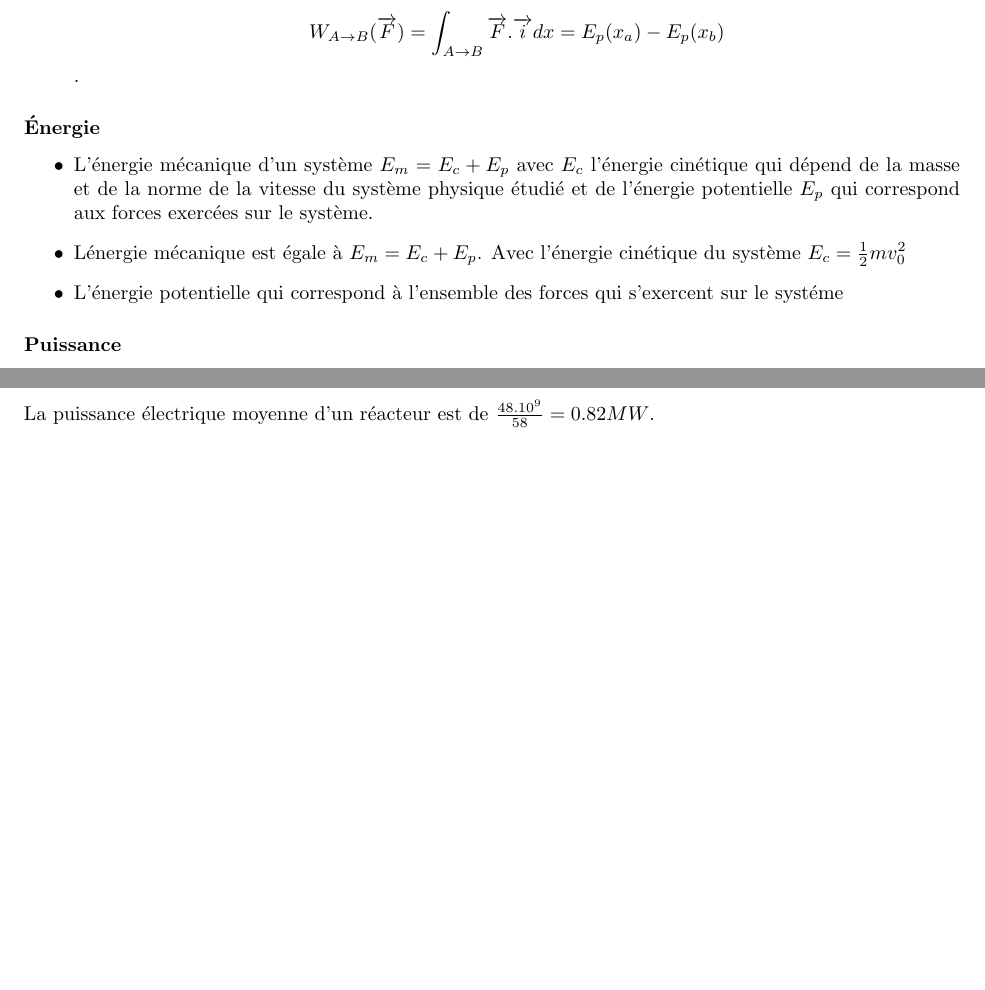
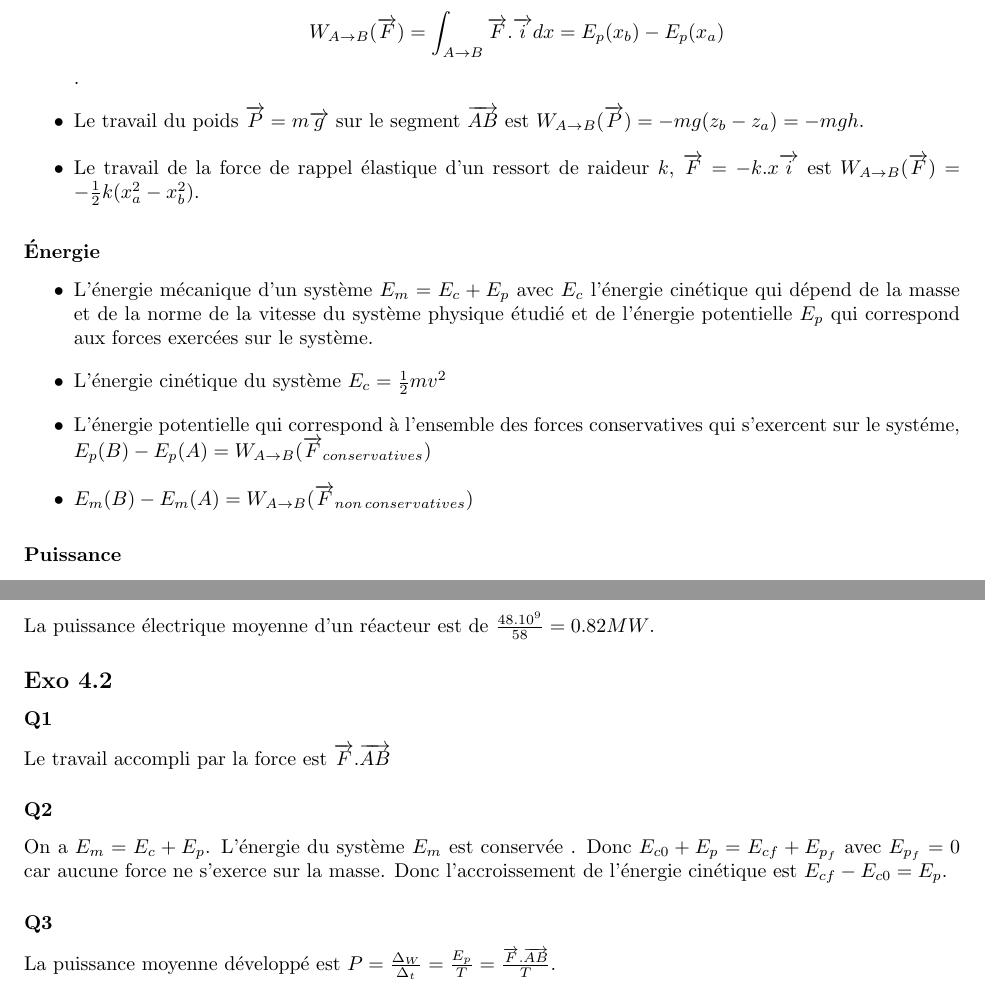
Before and after one commit to PAYRAULT/MPI, a LaTeX book (Phys_101/TD/exo_4_1_x.tex): two parts of pages 1 and 2 of 2, joined at a grey line, cut so that both start at the same text, the shorter picture padded with empty space. Compiled offline with pdfLaTeX.

Commit message:
Phys101, exo_4_1_x

```diff
--- a/Phys_101/TD/exo_4_1_x.tex
+++ b/Phys_101/TD/exo_4_1_x.tex
@@ -83,14 +83,18 @@ $$W_{A \to B}(\overrightarrow{F}) = \int_{A \to B} \overrightarrow{F}.\overright
 \item On dira qu'une force est conservative si elle ne d\'epend que de la position et si son travail d'un point $A$ au point $B$ ne d\'epend pas du chemin suivi, ceci quels que soient les point $A$ et $B$.
 $$\forall A,B,C,\, W_{A \to B} \overrightarrow{F} = W_{A \to C} \overrightarrow{F} + W_{C \to B} \overrightarrow{F}$$
 \item Dans le cas o\`u le chemin est rectiligne, si une force est conservatrice alors l'\emph{\'energie potentielle} associ\'ee \`a la force $\overrightarrow{F}$ est not\'ee $E_p(x)$ est d\'efinie par :
-$$W_{A \to B}(\overrightarrow{F}) = \int_{A \to B} \overrightarrow{F}.\overrightarrow{i}dx = E_p(x_a) - E_p(x_b)$$.
+$$W_{A \to B}(\overrightarrow{F}) = \int_{A \to B} \overrightarrow{F}.\overrightarrow{i}dx = E_p(x_b) - E_p(x_a)$$.
+\item Le travail du poids $\overrightarrow{P} = m\overrightarrow{g}$ sur le segment $\overrightarrow{AB}$ est $W_{A \to B}(\overrightarrow{P}) = -mg(z_b - z_a) = -mgh$.
+\item Le travail de la force de rappel \'elastique d'un ressort de raideur $k$, $\overrightarrow{F} = -k.x\overrightarrow{i}$ est $W_{A \to B}(\overrightarrow{F}) = -\frac{1}{2}k(x_a^2 - x_b^2)$.
 \end{itemize}
+
 
 \subsubsection*{\'Energie}
 \begin{itemize}
 \item L'\'energie m\'ecanique d'un syst\`eme $E_m = E_c + E_p$ avec $E_c$ l'\'energie cin\'etique qui d\'epend de la masse et de la norme de la vitesse du syst\`eme physique \'etudi\'e et de l'\'energie potentielle $E_p$ qui correspond aux forces exerc\'ees sur le syst\`eme.
-\item L\'energie m\'ecanique est \'egale \`a $E_m = E_c + E_p$. Avec l'\'energie cin\'etique du syst\`eme $E_c = \frac{1}{2}mv_0^2$
-\item L'\'energie potentielle qui correspond \`a l'ensemble des forces qui s'exercent sur le syst\'eme
+\item L'\'energie cin\'etique du syst\`eme $E_c = \frac{1}{2}mv^2$
+\item L'\'energie potentielle qui correspond \`a l'ensemble des forces conservatives qui s'exercent sur le syst\'eme, $E_p(B) - E_p(A) = W_{A \to B}(\overrightarrow{F}_{conservatives})$
+\item $E_m(B) - E_m(A) = W_{A \to B}(\overrightarrow{F}_{non\, conservatives})$
 \end{itemize}
 
 \subsubsection*{Puissance}
@@ -122,6 +125,15 @@ On a $1W = 1J/s$. On produit $429.10^{12}Wh$ pour une ann\'ee, donc on a produit
 \subsubsection{Q3}
 La puissance \'electrique moyenne d'un r\'eacteur est de $\frac{48.10^{9}}{58} = 0.82 MW$.
 
+\subsection*{Exo 4.2}
+\subsubsection{Q1}
+Le travail accompli par la force est $\overrightarrow{F}.\overrightarrow{AB}$
+
+\subsubsection{Q2}
+On a $E_m = E_c + E_p$. L'\'energie du syst\`eme $E_m$ est conserv\'ee . Donc $E_{c0} + E_p = E_{cf} + E_{p_f}$ avec $E_{p_f} = 0$ car aucune force ne s'exerce sur la masse. Donc l'accroissement de l'\'energie cin\'etique est $E_{cf} - E_{c0} = E_p$.
+
+\subsubsection{Q3}
+La puissance moyenne d\'evelopp\'e est $P=\frac{\Delta_W}{\Delta_t} = \frac{E_p}{T} = \frac{\overrightarrow{F}.\overrightarrow{AB}}{T}$.
 
 
 \end{document}
```
Also changed, not shown: Phys_101/TD/exo_4_1_x.pdf, Phys_101/TD/exo_4_1_x.tex (5 more changed lines).
